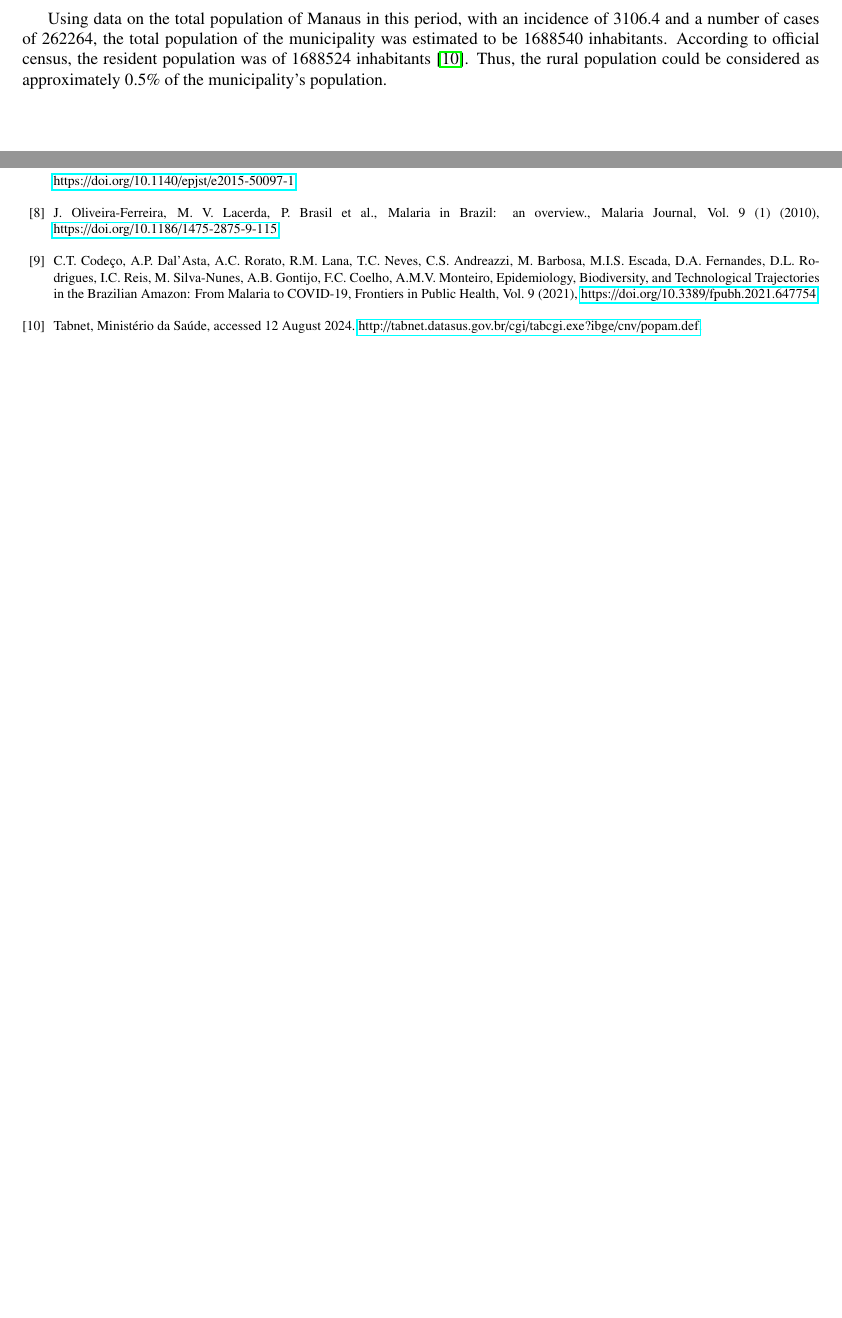
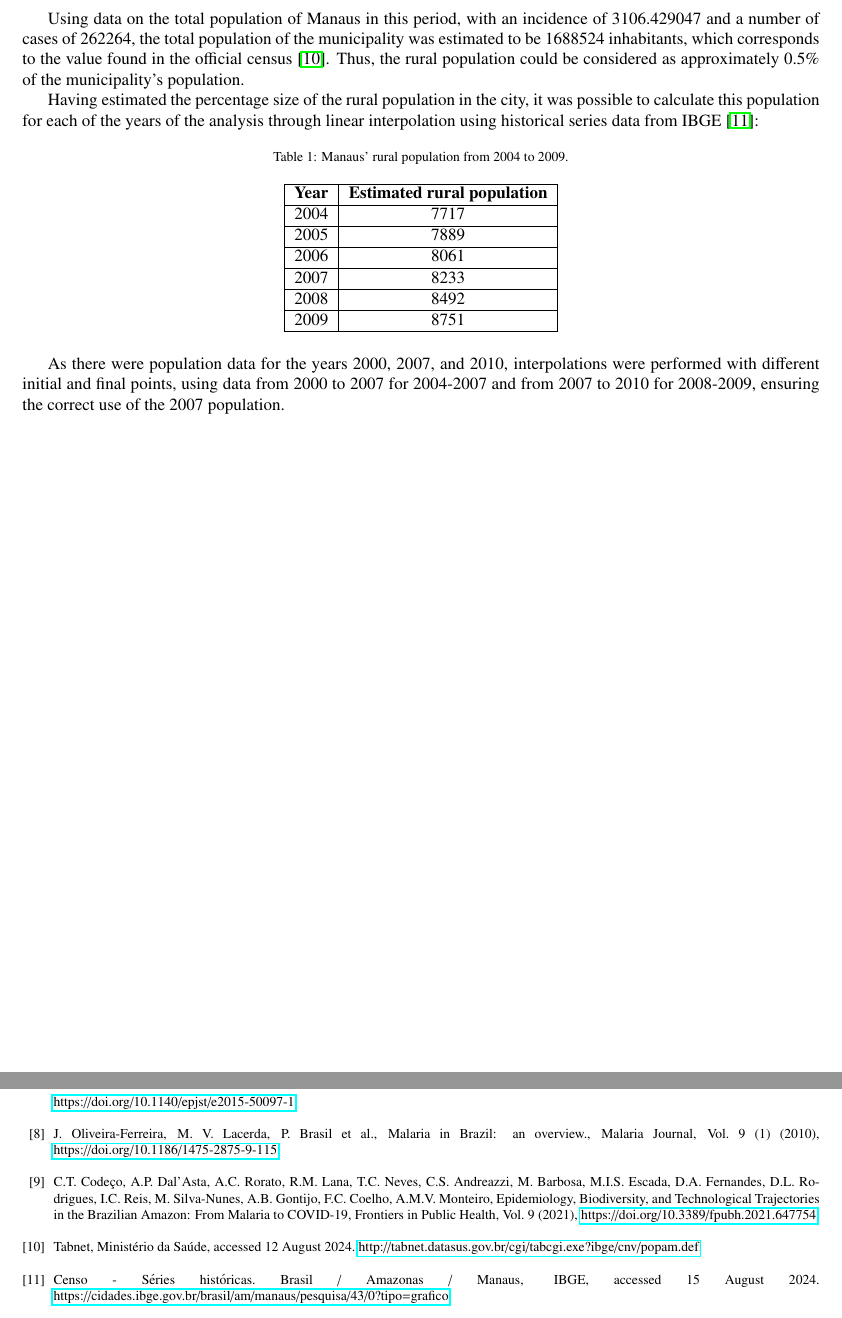
Before and after one commit to RaphaLevy/Study_on_Malaria_dynamics, a LaTeX paper (elsarticle-ecrc/ecrc-template.tex): two parts of pages 3 and 6 of 6, joined at a grey line, cut so that both start at the same text, the shorter picture padded with empty space. Compiled offline with pdfLaTeX.

Commit message:
Adds estimated rural population table

```diff
--- a/elsarticle-ecrc/ecrc-template.tex
+++ b/elsarticle-ecrc/ecrc-template.tex
@@ -294,10 +294,41 @@ of observation years. In this case, we could indicate as:
 \end{align}
 
 Using data on the total population of Manaus in this period,
-with an incidence of 3106.4 and a number of cases of 262264, the
-total population of the municipality was estimated to be 1688540
-inhabitants. According to official census, the resident population was of 1688524 inhabitants \cite{Datasus2006}. Thus, the rural population could be considered as
+with an incidence of 3106.429047 and a number of cases of 262264, the
+total population of the municipality was estimated to be 1688524
+inhabitants, which corresponds to the value found in the official census \cite{Datasus2006}. Thus, the rural population could be considered as
 approximately 0.5$\%$ of the municipality's population.
+
+Having estimated the percentage size of the rural population
+in the city, it was possible to calculate this population for
+each of the years of the analysis through linear interpolation
+using historical series data from IBGE \cite{popIBGE}:
+
+\begin{table}[h]
+\caption{Manaus' rural population from 2004 to 2009.}
+\centering
+\begin{tabular}{|c | c|}
+ \hline
+ \textbf{Year} & \textbf{Estimated rural population}\\
+ \hline
+$2004$ & $7717$ \\
+ \hline
+ $2005$ & $7889$ \\
+ \hline
+ $2006$ & $8061$ \\
+ \hline
+ $2007$ & $8233$ \\
+ \hline
+ $2008$ & $8492$ \\
+ \hline
+ $2009$ & $8751$ \\
+ \hline
+\end{tabular}
+\end{table}
+As there were population data for the years 2000, 2007, and 2010,
+interpolations were performed with different initial and final
+points, using data from 2000 to 2007 for 2004-2007 and from 2007
+to 2010 for 2008-2009, ensuring the correct use of the 2007 population.
 
 %% The Appendices part is started with the command \appendix;
 %% appendix sections are then done as normal sections
@@ -413,6 +444,9 @@ $T'$  & Empirical temperature parameter & $^\circ C$ \\ \hline
 \\
 \bibitem{Datasus2006} Tabnet, Ministério da Saúde, accessed 12 August 2024. \href{http://tabnet.datasus.gov.br/cgi/tabcgi.exe?ibge/cnv/popam.def}{http://tabnet.datasus.gov.br/cgi/tabcgi.exe?ibge/cnv/popam.def}.
 \\
+\bibitem{popIBGE} Censo - Séries históricas. Brasil / Amazonas / Manaus, IBGE, accessed 15 August 2024. \href{https://cidades.ibge.gov.br/brasil/am/manaus/pesquisa/43/0?tipo=grafico}{https://cidades.ibge.gov.br/brasil/am/manaus/pesquisa/43/0?tipo=grafico}.
+\\
+
 
 % \end{thebibliography}
 \end{thebibliography}
```
Also changed, not shown: elsarticle-ecrc/ecrc-template.pdf, 3 other files.
